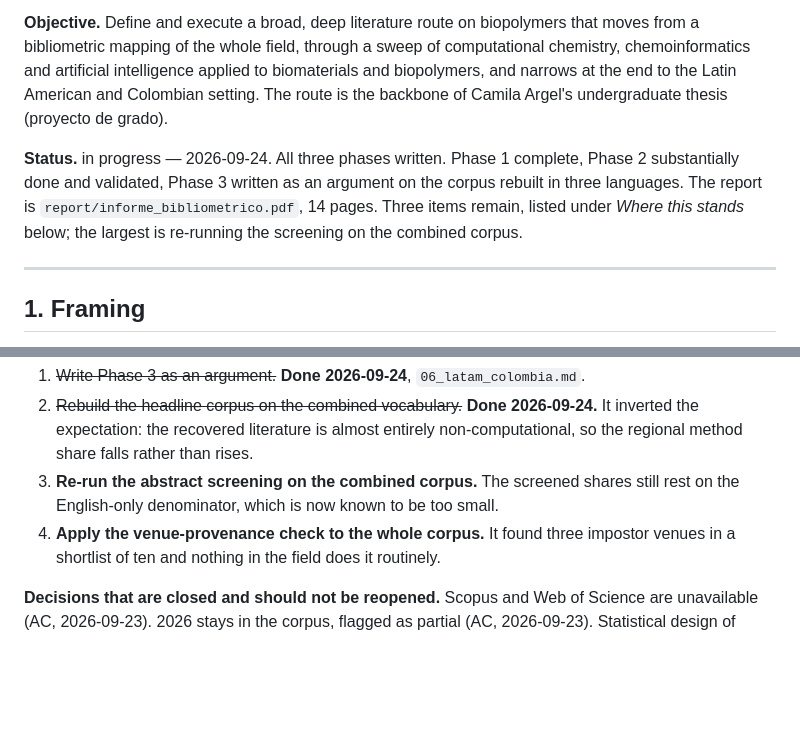
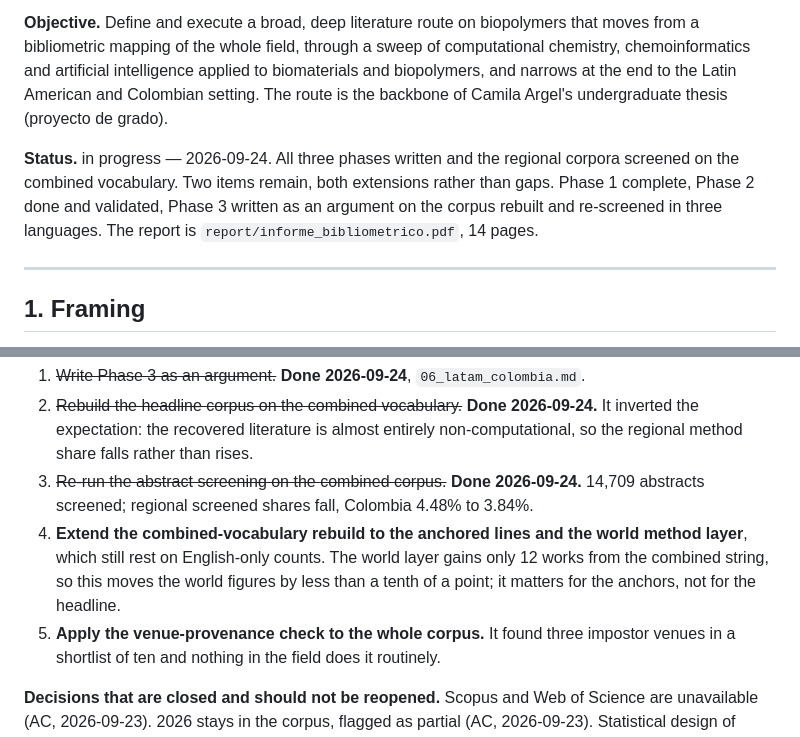
Before and after one commit to In-Silico-RG/Biopolymers, a Markdown page: docs/00_plan.md, 2 parts joined by grey strips. GitHub-like rendering; blank space fills up the shorter version.

Commit message:
Mark the combined re-screening done and point doc 02 at the newer figures
Co-Authored-By: Claude Opus 5 (1M context) <noreply@anthropic.com>

```diff
--- a/docs/00_plan.md
+++ b/docs/00_plan.md
@@ -9,11 +9,10 @@ chemoinformatics and artificial intelligence applied to biomaterials and biopoly
 narrows at the end to the Latin American and Colombian setting. The route is the backbone
 of Camila Argel's undergraduate thesis (proyecto de grado).
 
-**Status.** in progress — 2026-09-24. All three phases written. Phase 1 complete, Phase 2
-substantially done and validated, Phase 3 written as an argument on the corpus rebuilt in
-three languages. The report is `report/informe_bibliometrico.pdf`, 14 pages. Three items
-remain, listed under *Where this stands* below; the largest is re-running the screening on
-the combined corpus.
+**Status.** in progress — 2026-09-24. All three phases written and the regional corpora
+screened on the combined vocabulary. Two items remain, both extensions rather than gaps. Phase 1 complete, Phase 2 done and validated, Phase 3
+written as an argument on the corpus rebuilt and re-screened in three languages. The report
+is `report/informe_bibliometrico.pdf`, 14 pages.
 
 ---
 
@@ -181,9 +180,13 @@ Spanish and Portuguese undercount and the affiliation-matching loss both quantif
 2. ~~Rebuild the headline corpus on the combined vocabulary.~~ **Done 2026-09-24.** It
    inverted the expectation: the recovered literature is almost entirely non-computational,
    so the regional method share falls rather than rises.
-3. **Re-run the abstract screening on the combined corpus.** The screened shares still rest
-   on the English-only denominator, which is now known to be too small.
-4. **Apply the venue-provenance check to the whole corpus.** It found three impostor venues
+3. ~~Re-run the abstract screening on the combined corpus.~~ **Done 2026-09-24.** 14,709
+   abstracts screened; regional screened shares fall, Colombia 4.48% to 3.84%.
+4. **Extend the combined-vocabulary rebuild to the anchored lines and the world method
+   layer**, which still rest on English-only counts. The world layer gains only 12 works
+   from the combined string, so this moves the world figures by less than a tenth of a
+   point; it matters for the anchors, not for the headline.
+5. **Apply the venue-provenance check to the whole corpus.** It found three impostor venues
    in a shortlist of ten and nothing in the field does it routinely.
 
 **Decisions that are closed and should not be reopened.** Scopus and Web of Science are
```
Also changed, not shown: docs/02_networks_and_screening.md (+4 -1 lines).
